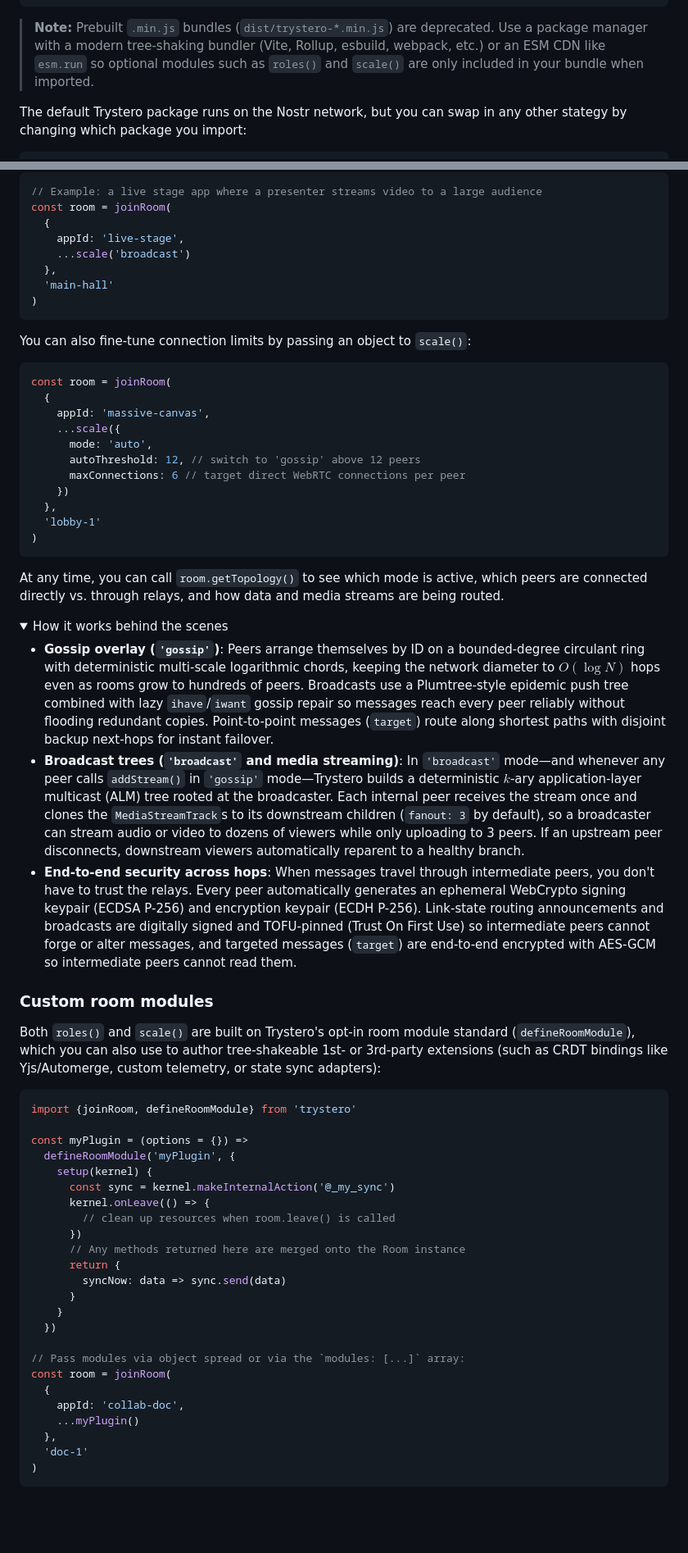
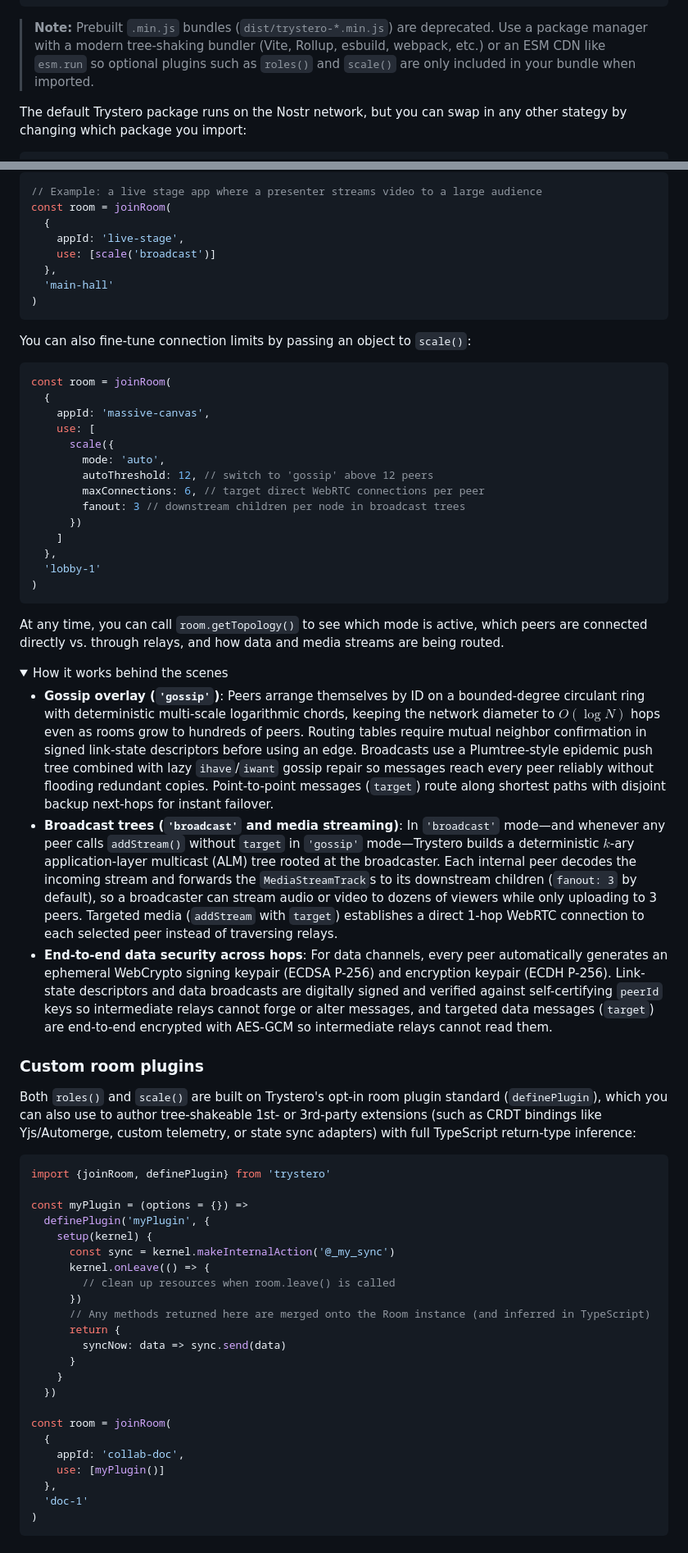
Before and after one commit to dmotz/trystero, a Markdown page: README.md, 2 parts joined by grey strips. Shown at 82% size. Rendered like a GitHub page; folded sections open; blank space fills up the shorter version.

````diff
--- a/README.md
+++ b/README.md
@@ -128,7 +120,7 @@ No package manager? You can also use an ESM CDN:
 > **Note:** Prebuilt `.min.js` bundles (`dist/trystero-*.min.js`) are
 > deprecated. Use a package manager with a modern tree-shaking bundler (Vite,
 > Rollup, esbuild, webpack, etc.) or an ESM CDN like `esm.run` so optional
-> modules such as `roles()` and `scale()` are only included in your bundle when
+> plugins such as `roles()` and `scale()` are only included in your bundle when
 > imported.
 
 The default Trystero package runs on the Nostr network, but you can swap in any
@@ -948,7 +951,7 @@ config object:
 const room = joinRoom(
   {
     appId: 'live-stage',
-    ...scale('broadcast')
+    use: [scale('broadcast')]
   },
   'main-hall'
 )
@@ -960,11 +963,14 @@ You can also fine-tune connection limits by passing an object to `scale()`:
 const room = joinRoom(
   {
     appId: 'massive-canvas',
-    ...scale({
-      mode: 'auto',
-      autoThreshold: 12, // switch to 'gossip' above 12 peers
-      maxConnections: 6 // target direct WebRTC connections per peer
-    })
+    use: [
+      scale({
+        mode: 'auto',
+        autoThreshold: 12, // switch to 'gossip' above 12 peers
+        maxConnections: 6, // target direct WebRTC connections per peer
+        fanout: 3 // downstream children per node in broadcast trees
+      })
+    ]
   },
   'lobby-1'
 )
@@ -980,57 +986,59 @@ streams are being routed.
 - **Gossip overlay (`'gossip'`)**: Peers arrange themselves by ID on a
   bounded-degree circulant ring with deterministic multi-scale logarithmic
   chords, keeping the network diameter to $O(\log N)$ hops even as rooms grow to
-  hundreds of peers. Broadcasts use a Plumtree-style epidemic push tree combined
-  with lazy `ihave`/`iwant` gossip repair so messages reach every peer reliably
-  without flooding redundant copies. Point-to-point messages (`target`) route
-  along shortest paths with disjoint backup next-hops for instant failover.
+  hundreds of peers. Routing tables require mutual neighbor confirmation in
+  signed link-state descriptors before using an edge. Broadcasts use a
+  Plumtree-style epidemic push tree combined with lazy `ihave`/`iwant` gossip
+  repair so messages reach every peer reliably without flooding redundant
+  copies. Point-to-point messages (`target`) route along shortest paths with
+  disjoint backup next-hops for instant failover.
 - **Broadcast trees (`'broadcast'` and media streaming)**: In `'broadcast'`
-  mode—and whenever any peer calls `addStream()` in `'gossip'` mode—Trystero
-  builds a deterministic $k$-ary application-layer multicast (ALM) tree rooted
-  at the broadcaster. Each internal peer receives the stream once and clones the
-  `MediaStreamTrack`s to its downstream children (`fanout: 3` by default), so a
-  broadcaster can stream audio or video to dozens of viewers while only
-  uploading to 3 peers. If an upstream peer disconnects, downstream viewers
-  automatically reparent to a healthy branch.
-- **End-to-end security across hops**: When messages travel through intermediate
-  peers, you don't have to trust the relays. Every peer automatically generates
-  an ephemeral WebCrypto signing keypair (ECDSA P-256) and encryption keypair
-  (ECDH P-256). Link-state routing announcements and broadcasts are digitally
-  signed and TOFU-pinned (Trust On First Use) so intermediate peers cannot forge
-  or alter messages, and targeted messages (`target`) are end-to-end encrypted
-  with AES-GCM so intermediate peers cannot read them.
+  mode—and whenever any peer calls `addStream()` without `target` in `'gossip'`
+  mode—Trystero builds a deterministic $k$-ary application-layer multicast (ALM)
+  tree rooted at the broadcaster. Each internal peer decodes the incoming stream
+  and forwards the `MediaStreamTrack`s to its downstream children (`fanout: 3`
+  by default), so a broadcaster can stream audio or video to dozens of viewers
+  while only uploading to 3 peers. Targeted media (`addStream` with `target`)
+  establishes a direct 1-hop WebRTC connection to each selected peer instead of
+  traversing relays.
+- **End-to-end data security across hops**: For data channels, every peer
+  automatically generates an ephemeral WebCrypto signing keypair (ECDSA P-256)
+  and encryption keypair (ECDH P-256). Link-state descriptors and data
+  broadcasts are digitally signed and verified against self-certifying `peerId`
+  keys so intermediate relays cannot forge or alter messages, and targeted data
+  messages (`target`) are end-to-end encrypted with AES-GCM so intermediate
+  relays cannot read them.
 
 </details>
 
-### Custom room modules
-
-Both `roles()` and `scale()` are built on Trystero's opt-in room module standard
-(`defineRoomModule`), which you can also use to author tree-shakeable 1st- or
+### Custom room plugins
+
+Both `roles()` and `scale()` are built on Trystero's opt-in room plugin standard
+(`definePlugin`), which you can also use to author tree-shakeable 1st- or
 3rd-party extensions (such as CRDT bindings like Yjs/Automerge, custom
-telemetry, or state sync adapters):
-
-```js
-import {joinRoom, defineRoomModule} from 'trystero'
+telemetry, or state sync adapters) with full TypeScript return-type inference:
+
+```js
+import {joinRoom, definePlugin} from 'trystero'
 
 const myPlugin = (options = {}) =>
-  defineRoomModule('myPlugin', {
+  definePlugin('myPlugin', {
     setup(kernel) {
       const sync = kernel.makeInternalAction('@_my_sync')
       kernel.onLeave(() => {
         // clean up resources when room.leave() is called
       })
-      // Any methods returned here are merged onto the Room instance
+      // Any methods returned here are merged onto the Room instance (and inferred in TypeScript)
       return {
         syncNow: data => sync.send(data)
       }
     }
   })
 
-// Pass modules via object spread or via the `modules: [...]` array:
 const room = joinRoom(
   {
     appId: 'collab-doc',
-    ...myPlugin()
+    use: [myPlugin()]
   },
   'doc-1'
 )
````
Also changed, not shown: other parts of README.md (+172 -227 lines).
